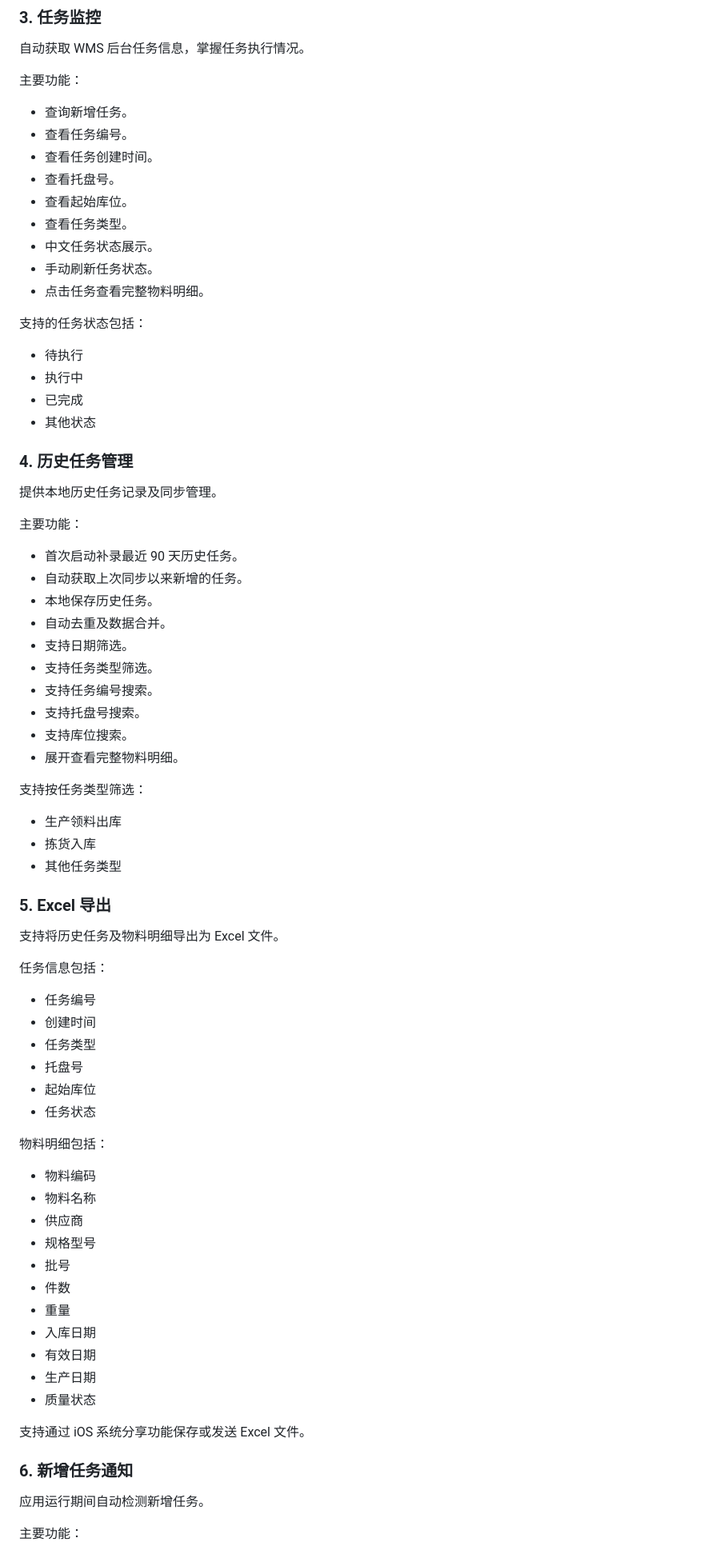
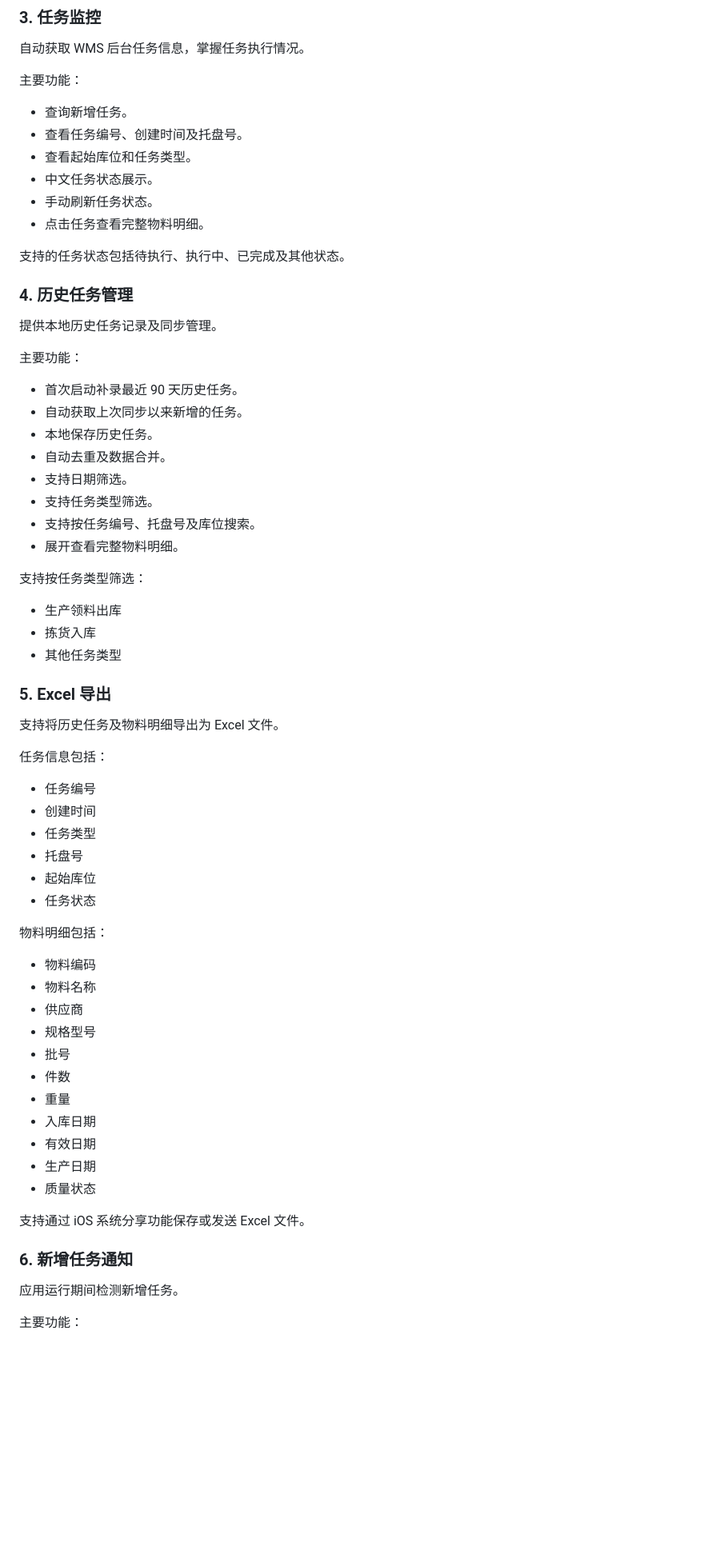
Before and after one commit to As-langs/WMS, a Markdown page: README.md, the part around one of its changes. Shown at 80% size. GitHub-like rendering; blank space fills up the shorter version.

```diff
--- a/README.md
+++ b/README.md
@@ -82,22 +69,14 @@ A00666
 
 主要功能：
 
--   查询新增任务。
--   查看任务编号。
--   查看任务创建时间。
--   查看托盘号。
--   查看起始库位。
--   查看任务类型。
--   中文任务状态展示。
--   手动刷新任务状态。
--   点击任务查看完整物料明细。
+- 查询新增任务。
+- 查看任务编号、创建时间及托盘号。
+- 查看起始库位和任务类型。
+- 中文任务状态展示。
+- 手动刷新任务状态。
+- 点击任务查看完整物料明细。
 
-支持的任务状态包括：
-
--   待执行
--   执行中
--   已完成
--   其他状态
+支持的任务状态包括待执行、执行中、已完成及其他状态。
 
 ### 4. 历史任务管理
 
@@ -105,22 +84,20 @@ A00666
 
 主要功能：
 
--   首次启动补录最近 90 天历史任务。
--   自动获取上次同步以来新增的任务。
--   本地保存历史任务。
--   自动去重及数据合并。
--   支持日期筛选。
--   支持任务类型筛选。
--   支持任务编号搜索。
--   支持托盘号搜索。
--   支持库位搜索。
--   展开查看完整物料明细。
+- 首次启动补录最近 90 天历史任务。
+- 自动获取上次同步以来新增的任务。
+- 本地保存历史任务。
+- 自动去重及数据合并。
+- 支持日期筛选。
+- 支持任务类型筛选。
+- 支持按任务编号、托盘号及库位搜索。
+- 展开查看完整物料明细。
 
 支持按任务类型筛选：
 
--   生产领料出库
--   拣货入库
--   其他任务类型
+- 生产领料出库
+- 拣货入库
+- 其他任务类型
 
 ### 5. Excel 导出
 
@@ -128,32 +105,32 @@ A00666
 
 任务信息包括：
 
--   任务编号
--   创建时间
--   任务类型
--   托盘号
--   起始库位
--   任务状态
+- 任务编号
+- 创建时间
+- 任务类型
+- 托盘号
+- 起始库位
+- 任务状态
 
 物料明细包括：
 
--   物料编码
--   物料名称
--   供应商
--   规格型号
--   批号
--   件数
--   重量
--   入库日期
--   有效日期
--   生产日期
--   质量状态
+- 物料编码
+- 物料名称
+- 供应商
+- 规格型号
+- 批号
+- 件数
+- 重量
+- 入库日期
+- 有效日期
+- 生产日期
+- 质量状态
 
 支持通过 iOS 系统分享功能保存或发送 Excel 文件。
 
 ### 6. 新增任务通知
 
-应用运行期间自动检测新增任务。
+应用运行期间检测新增任务。
 
 主要功能：
 
```
Also changed, not shown: other parts of README.md (+88 -118 lines).
